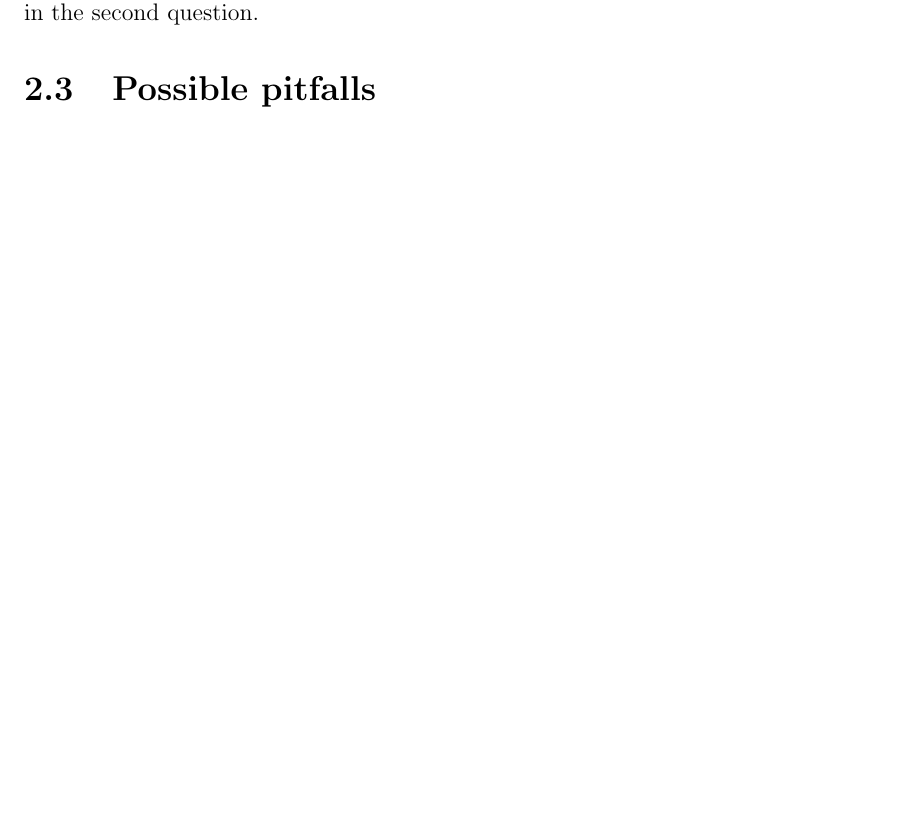
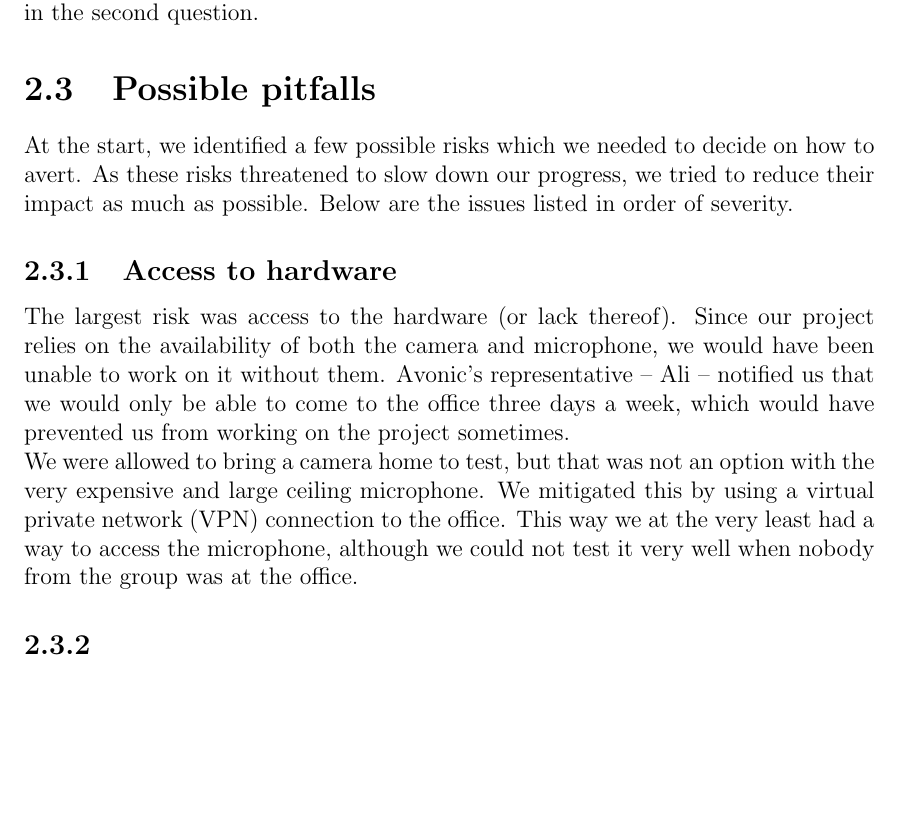
Before and after one commit to GloryFight3r/Avonic-Object-Tracking, a LaTeX document (docs/final-report.tex, which reads docs/chapters/problem-analysis.tex): part of page 5 of 10, cut so that both start at the same text, the shorter picture padded with empty space. Compiled offline with pdfLaTeX.

Commit message:
docs: added one risk

```diff
--- a/docs/chapters/problem-analysis.tex
+++ b/docs/chapters/problem-analysis.tex
@@ -29,4 +29,16 @@ We can prevent the data obtained from going abroad by limiting the traffic from
 We do not plan on importing personal data from anywhere.
 We do not personally need the data obtained using the microphone and camera, so we will surely not import any data from non-EU countries.
 Users of the cameras and microphones can use those devices to create personal data and send it abroad, but they could use any camera to do this, and it does not pose any ethical risks besides the ones explained in the second question.
+
 \section{Possible pitfalls}
+At the start, we identified a few possible risks which we needed to decide on how to avert.
+As these risks threatened to slow down our progress, we tried to reduce their impact as much as possible.
+Below are the issues listed in order of severity.
+\subsection{Access to hardware}
+The largest risk was access to the hardware (or lack thereof).
+Since our project relies on the availability of both the camera and microphone, we would have been unable to work on it without them.
+Avonic's representative -- Ali -- notified us that we would only be able to come to the office three days a week, which would have prevented us from working on the project sometimes.\\
+We were allowed to bring a camera home to test, but that was not an option with the very expensive and large ceiling microphone.
+We mitigated this by using a virtual private network (VPN) connection to the office.
+This way we at the very least had a way to access the microphone, although we could not test it very well when nobody from the group was at the office.
+\subsection{}
```
